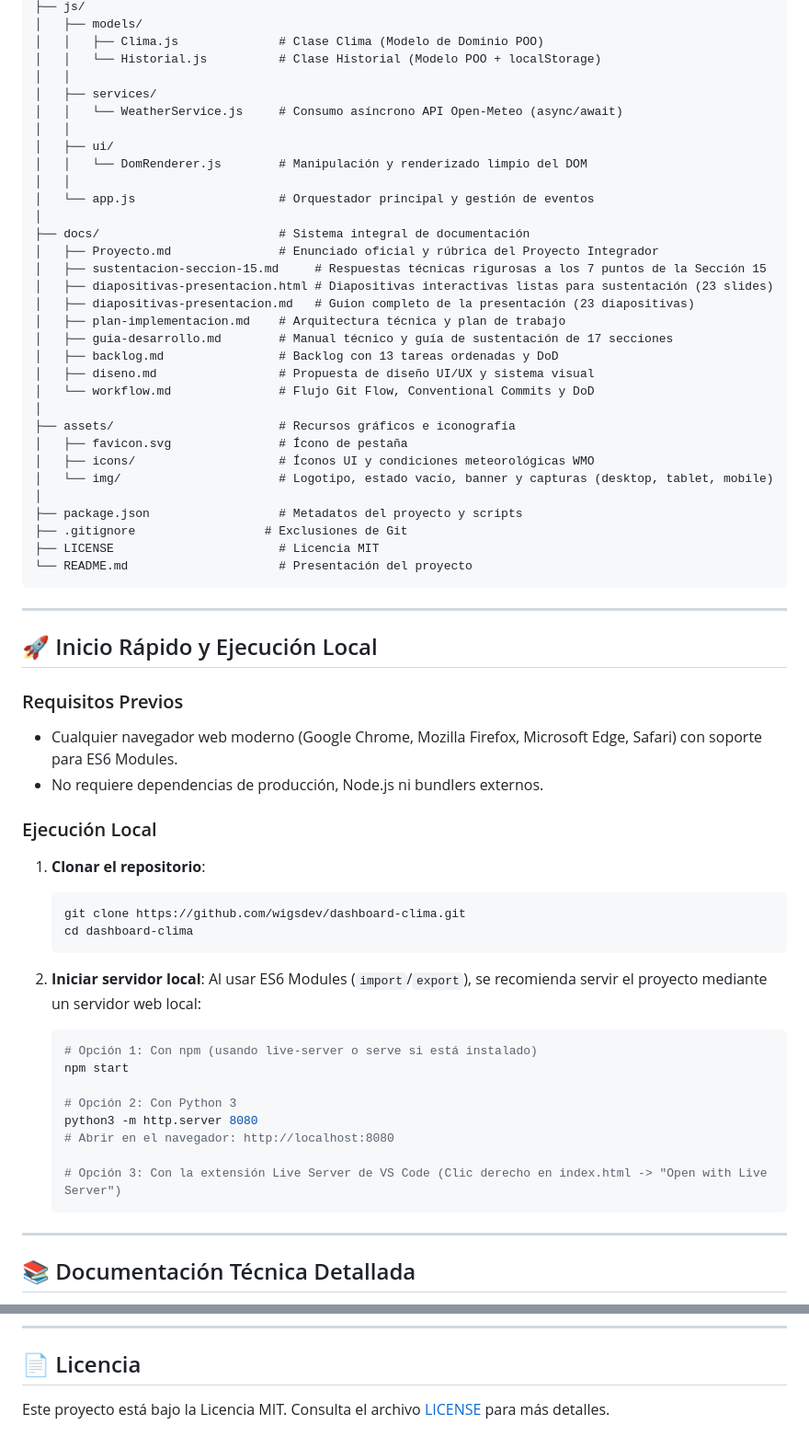
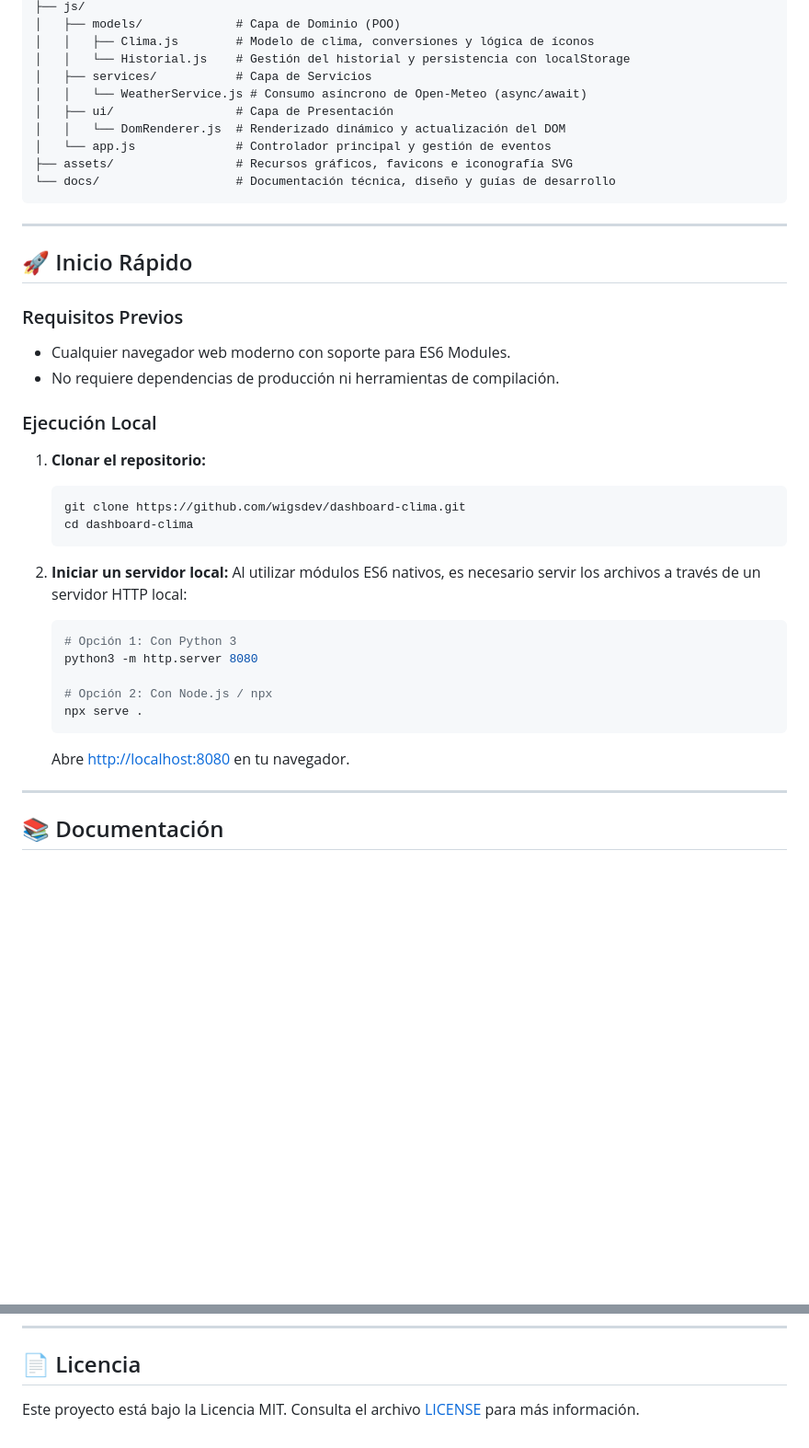
Before and after one commit to wigsdev/dashboard-clima, a Markdown page: README.md, 2 parts joined by grey strips. Shown at 92% size. GitHub-like rendering; blank space fills up the shorter version.

Commit message:
docs(readme): simplificar estructura, actualizar capturas responsive y profesionalizar contenido

````diff
--- a/README.md
+++ b/README.md
@@ -76,68 +50,44 @@ dashboard-clima/
 ├── js/
-│   ├── models/
-│   │   ├── Clima.js              # Clase Clima (Modelo de Dominio POO)
-│   │   └── Historial.js          # Clase Historial (Modelo POO + localStorage)
-│   │
-│   ├── services/
-│   │   └── WeatherService.js     # Consumo asíncrono API Open-Meteo (async/await)
-│   │
-│   ├── ui/
-│   │   └── DomRenderer.js        # Manipulación y renderizado limpio del DOM
-│   │
-│   └── app.js                    # Orquestador principal y gestión de eventos
-│
-├── docs/                         # Sistema integral de documentación
-│   ├── Proyecto.md               # Enunciado oficial y rúbrica del Proyecto Integrador
-│   ├── sustentacion-seccion-15.md     # Respuestas técnicas rigurosas a los 7 puntos de la Sección 15
-│   ├── diapositivas-presentacion.html # Diapositivas interactivas listas para sustentación (23 slides)
-│   ├── diapositivas-presentacion.md   # Guion completo de la presentación (23 diapositivas)
-│   ├── plan-implementacion.md    # Arquitectura técnica y plan de trabajo
-│   ├── guia-desarrollo.md        # Manual técnico y guía de sustentación de 17 secciones
-│   ├── backlog.md                # Backlog con 13 tareas ordenadas y DoD
-│   ├── diseno.md                 # Propuesta de diseño UI/UX y sistema visual
-│   └── workflow.md               # Flujo Git Flow, Conventional Commits y DoD
-│
-├── assets/                       # Recursos gráficos e iconografía
-│   ├── favicon.svg               # Ícono de pestaña
-│   ├── icons/                    # Íconos UI y condiciones meteorológicas WMO
-│   └── img/                      # Logotipo, estado vacío, banner y capturas (desktop, tablet, mobile)
-│
-├── package.json                  # Metadatos del proyecto y scripts
-├── .gitignore                  # Exclusiones de Git
-├── LICENSE                       # Licencia MIT
-└── README.md                     # Presentación del proyecto
+│   ├── models/             # Capa de Dominio (POO)
+│   │   ├── Clima.js        # Modelo de clima, conversiones y lógica de íconos
+│   │   └── Historial.js    # Gestión del historial y persistencia con localStorage
+│   ├── services/           # Capa de Servicios
+│   │   └── WeatherService.js # Consumo asíncrono de Open-Meteo (async/await)
+│   ├── ui/                 # Capa de Presentación
+│   │   └── DomRenderer.js  # Renderizado dinámico y actualización del DOM
+│   └── app.js              # Controlador principal y gestión de eventos
+├── assets/                 # Recursos gráficos, favicons e iconografía SVG
+└── docs/                   # Documentación técnica, diseño y guías de desarrollo
 ```
 
 ---
 
-## 🚀 Inicio Rápido y Ejecución Local
+## 🚀 Inicio Rápido
 
 ### Requisitos Previos
-- Cualquier navegador web moderno (Google Chrome, Mozilla Firefox, Microsoft Edge, Safari) con soporte para ES6 Modules.
-- No requiere dependencias de producción, Node.js ni bundlers externos.
+- Cualquier navegador web moderno con soporte para ES6 Modules.
+- No requiere dependencias de producción ni herramientas de compilación.
 
 ### Ejecución Local
 
-1. **Clonar el repositorio**:
+1. **Clonar el repositorio:**
    ```bash
    git clone https://github.com/wigsdev/dashboard-clima.git
    cd dashboard-clima
    ```
 
-2. **Iniciar servidor local**:
-   Al usar ES6 Modules (`import`/`export`), se recomienda servir el proyecto mediante un servidor web local:
+2. **Iniciar un servidor local:**
+   Al utilizar módulos ES6 nativos, es necesario servir los archivos a través de un servidor HTTP local:
    ```bash
-   # Opción 1: Con npm (usando live-server o serve si está instalado)
-   npm start
+   # Opción 1: Con Python 3
+   python3 -m http.server 8080
 
-   # Opción 2: Con Python 3
-   python3 -m http.server 8080
-   # Abrir en el navegador: http://localhost:8080
-
-   # Opción 3: Con la extensión Live Server de VS Code (Clic derecho en index.html -> "Open with Live Server")
+   # Opción 2: Con Node.js / npx
+   npx serve .
    ```
+   Abre [http://localhost:8080](http://localhost:8080) en tu navegador.
 
 ---
 
-## 📚 Documentación Técnica Detallada
+## 📚 Documentación
 
@@ -170,4 +116,4 @@ dashboard-clima/
 
 ## 📄 Licencia
 
-Este proyecto está bajo la Licencia MIT. Consulta el archivo [LICENSE](LICENSE) para más detalles.
+Este proyecto está bajo la Licencia MIT. Consulta el archivo [LICENSE](LICENSE) para más información.
````
Also changed, not shown: other parts of README.md (+26 -56 lines).
